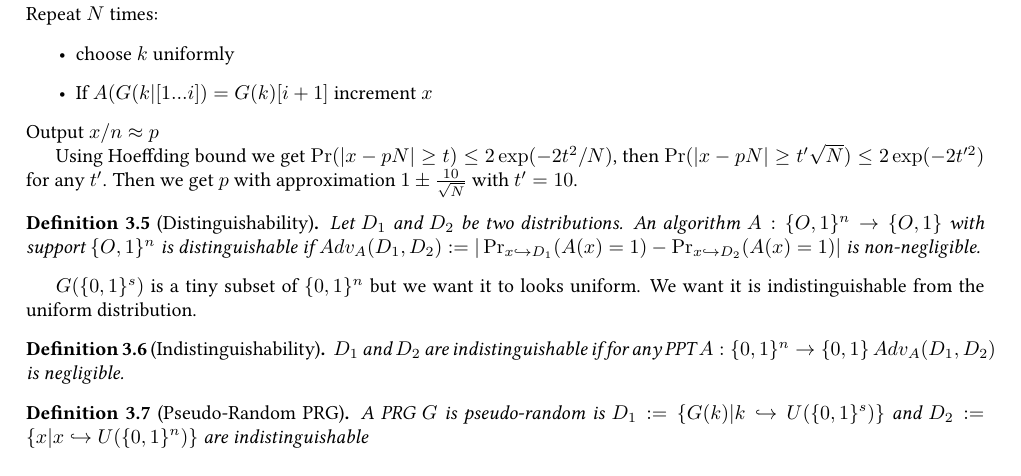
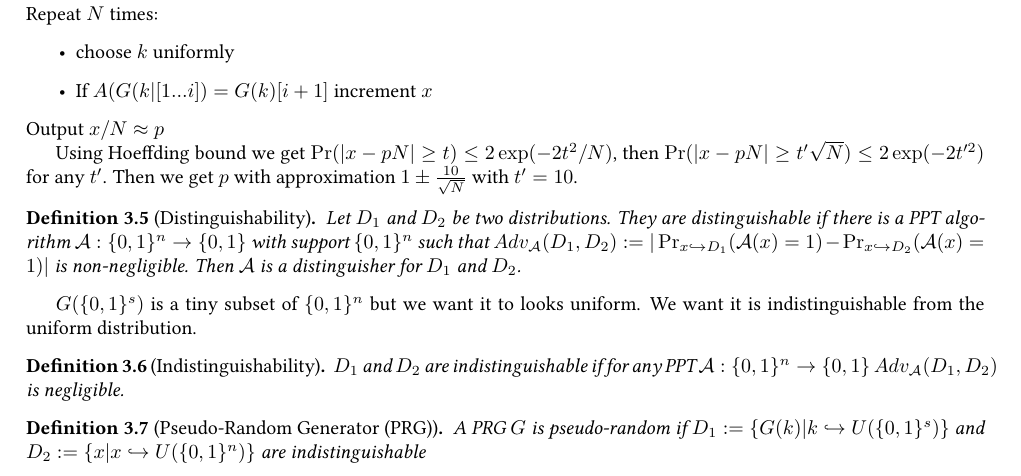
Before and after one commit to lecfab/M1IF2Sem, a LaTeX document (Crypto/cours/cours.tex): part of page 4 of 4, cut so that both start at the same text. Compiled offline with pdfLaTeX.

Commit message:
Petite correction crypto

```diff
--- a/Crypto/cours/cours.tex
+++ b/Crypto/cours/cours.tex
@@ -233,18 +233,18 @@ Repeat $N$ times: \begin{itemize}
 \item choose $k$ uniformly
 \item If $A(G(k|[1...i])=G(k)[i+1]$ increment $x$
 \end{itemize}
-Output $x/n\approx p$
+Output $x/N\approx p$
 
 Using Hoeffding bound we get $\Pr(|x-pN|\geq t)\leq 2\exp(-2t^2/N)$, then $\Pr(|x-pN|\geq t'\sqrt{N})\leq 2\exp(-2t'^2)$ for any $t'$. Then we get $p$ with approximation $1\pm\frac{10}{\sqrt{N}}$ with $t'=10$.
 
 
-\Def{Distinguishability}{def:disting}{Let $D_1$ and $D_2$ be two distributions. An algorithm $A:\{O,1\}^n\rightarrow\{O,1\}$ with support $\{O,1\}^n$ is distinguishable if $Adv_A(D_1,D_2) := |\Pr_{x\hookrightarrow D_1}(A(x)=1)-\Pr_{x\hookrightarrow D_2}(A(x)=1)|$ is non-negligible.}
+\Def{Distinguishability}{def:disting}{Let $D_1$ and $D_2$ be two distributions. They are distinguishable if there is a PPT algorithm $\mathcal{A}:\{0,1\}^n\rightarrow\{0,1\}$ with support $\{0,1\}^n$ such that $Adv_\mathcal{A}(D_1,D_2) := |\Pr_{x\hookrightarrow D_1}(\mathcal{A}(x)=1)-\Pr_{x\hookrightarrow D_2}(\mathcal{A}(x)=1)|$ is non-negligible. Then $\mathcal{A}$ is a distinguisher for $D_1$ and $D_2$.}
 
 $G(\{0,1\}^s)$ is a tiny subset of $\{0,1\}^n$ but we want it to looks uniform. We want it is indistinguishable from the uniform distribution.
 
-\Def{Indistinguishability}{def:indisting}{$D_1$ and $D_2$ are indistinguishable if for any PPT $A:\{0,1\}^n\rightarrow\{0,1\}$ $Adv_A(D_1,D_2)$ is negligible.}
+\Def{Indistinguishability}{def:indisting}{$D_1$ and $D_2$ are indistinguishable if for any PPT $\mathcal{A}:\{0,1\}^n\rightarrow\{0,1\}$ $Adv_\mathcal{A}(D_1,D_2)$ is negligible.}
 
-\Def{Pseudo-Random PRG}{def:pseudoRandPRG}{A PRG $G$ is pseudo-random is $D_1:=\{G(k)|k\hookrightarrow U(\{0,1\}^s)\}$ and $D_2:=\{x|x\hookrightarrow U(\{0,1\}^n)\}$ are indistinguishable}
+\Def{Pseudo-Random Generator (PRG)}{def:pseudoRandPRG}{A PRG $G$ is pseudo-random if $D_1:=\{G(k)|k\hookrightarrow U(\{0,1\}^s)\}$ and $D_2:=\{x|x\hookrightarrow U(\{0,1\}^n)\}$ are indistinguishable}
 
 
 \end{document}
```
